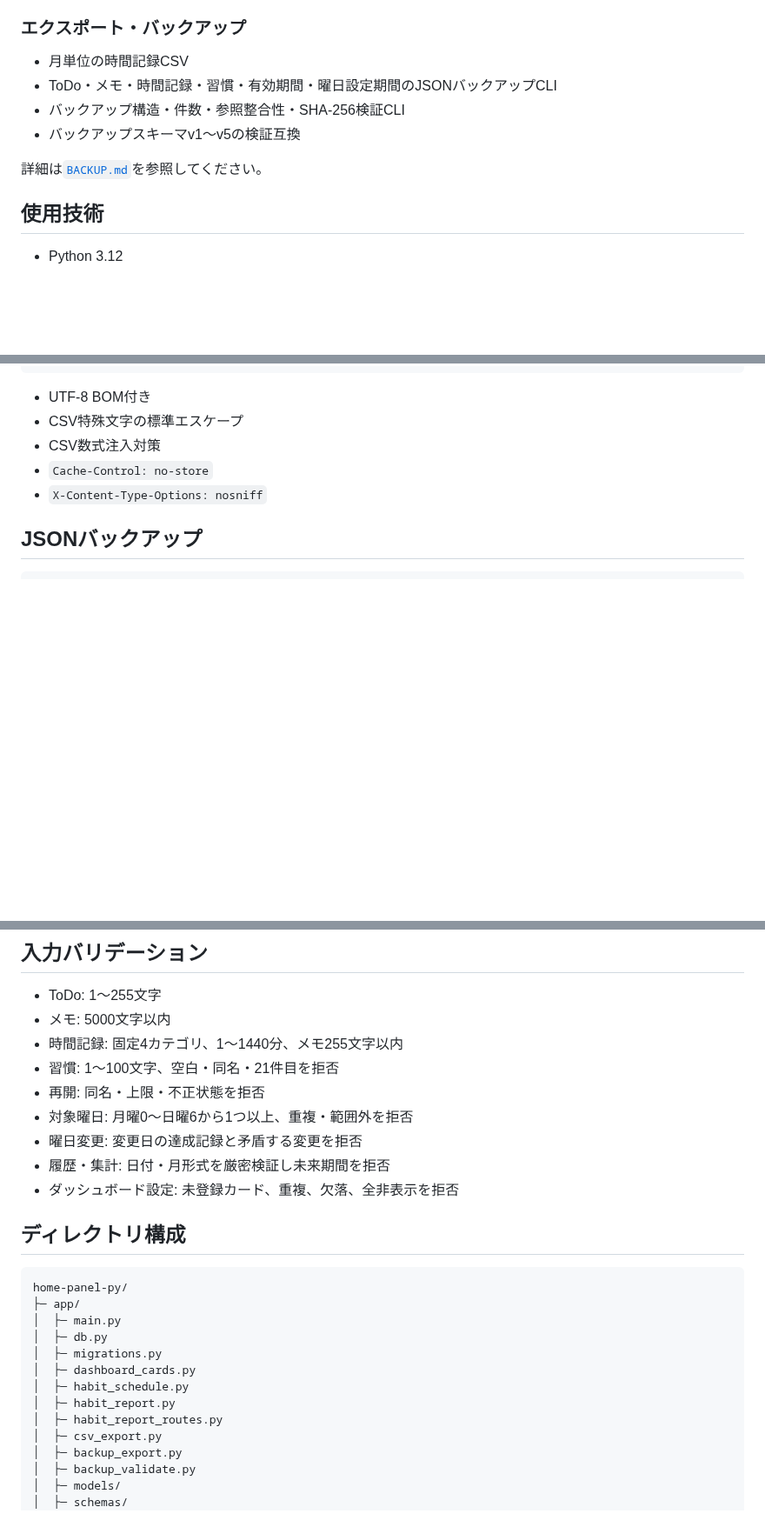
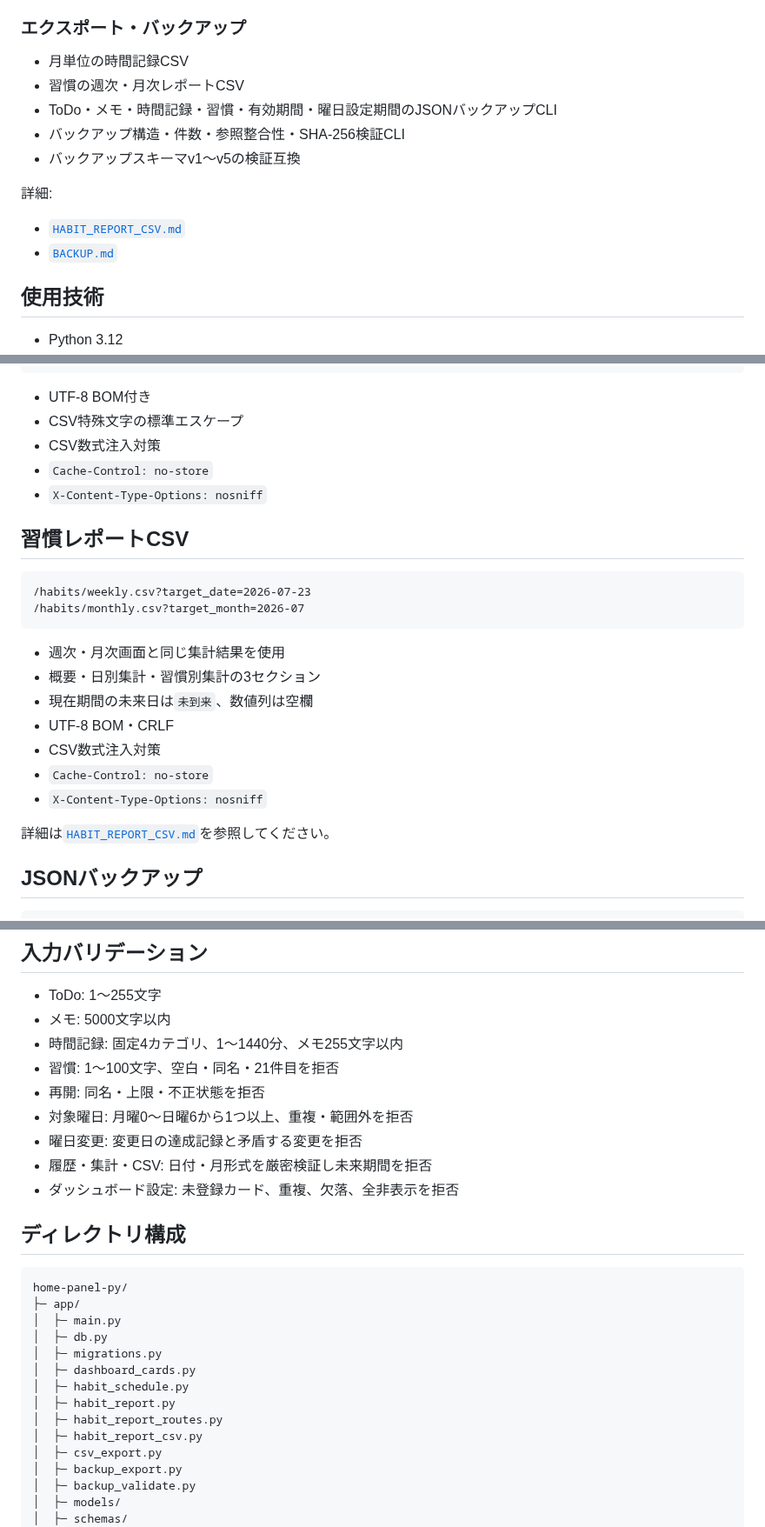
Before and after one commit to mizzz-ivr/home-panel-py, a Markdown page: README.md, 3 parts joined by grey strips. Shown at 87% size. Drawn GitHub-style; blank space fills up the shorter version.

Commit message:
READMEへ習慣レポートCSVを追記

````diff
--- a/README.md
+++ b/README.md
@@ -68,11 +70,15 @@ ToDo・メモ・作業時間・継続習慣を1画面で管理し、日別・週
 ### エクスポート・バックアップ
 
 - 月単位の時間記録CSV
+- 習慣の週次・月次レポートCSV
 - ToDo・メモ・時間記録・習慣・有効期間・曜日設定期間のJSONバックアップCLI
 - バックアップ構造・件数・参照整合性・SHA-256検証CLI
 - バックアップスキーマv1〜v5の検証互換
 
-詳細は[`BACKUP.md`](./BACKUP.md)を参照してください。
+詳細:
+
+- [`HABIT_REPORT_CSV.md`](./HABIT_REPORT_CSV.md)
+- [`BACKUP.md`](./BACKUP.md)
 
 ## 使用技術
 
@@ -247,6 +255,23 @@ DB変更が増えた場合は、Alembicなどの本格的なマイグレーシ
 - `Cache-Control: no-store`
 - `X-Content-Type-Options: nosniff`
 
+## 習慣レポートCSV
+
+```text
+/habits/weekly.csv?target_date=2026-07-23
+/habits/monthly.csv?target_month=2026-07
+```
+
+- 週次・月次画面と同じ集計結果を使用
+- 概要・日別集計・習慣別集計の3セクション
+- 現在期間の未来日は`未到来`、数値列は空欄
+- UTF-8 BOM・CRLF
+- CSV数式注入対策
+- `Cache-Control: no-store`
+- `X-Content-Type-Options: nosniff`
+
+詳細は[`HABIT_REPORT_CSV.md`](./HABIT_REPORT_CSV.md)を参照してください。
+
 ## JSONバックアップ
 
 ```bash
@@ -318,7 +343,7 @@ python -m app.backup_validate /path/to/home-panel-backup.json
 - 再開: 同名・上限・不正状態を拒否
 - 対象曜日: 月曜0〜日曜6から1つ以上、重複・範囲外を拒否
 - 曜日変更: 変更日の達成記録と矛盾する変更を拒否
-- 履歴・集計: 日付・月形式を厳密検証し未来期間を拒否
+- 履歴・集計・CSV: 日付・月形式を厳密検証し未来期間を拒否
 - ダッシュボード設定: 未登録カード、重複、欠落、全非表示を拒否
 
 ## ディレクトリ構成
@@ -333,6 +358,7 @@ home-panel-py/
 │  ├─ habit_schedule.py
 │  ├─ habit_report.py
 │  ├─ habit_report_routes.py
+│  ├─ habit_report_csv.py
 │  ├─ csv_export.py
 │  ├─ backup_export.py
 │  ├─ backup_validate.py
````
Also changed, not shown: other parts of README.md (+8 -2 lines).
